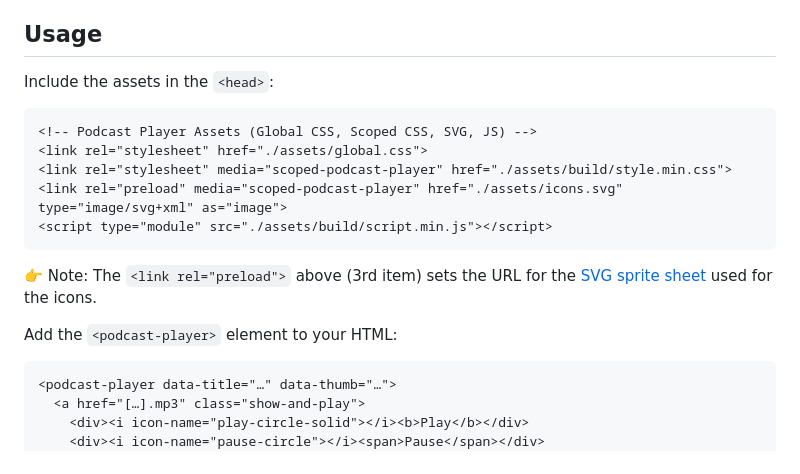
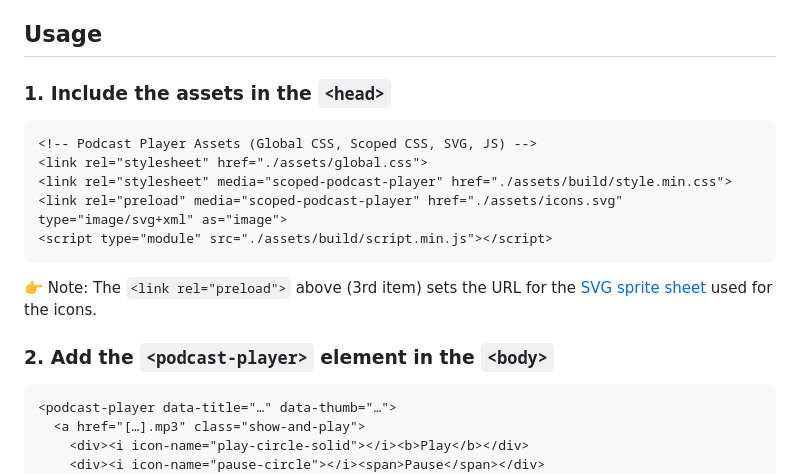
Before and after one commit to nonsalant/fixed-podcast-player, a Markdown page: README.MD, the part around the change. GitHub-like rendering.

````diff
--- a/README.MD
+++ b/README.MD
@@ -10,7 +10,8 @@ Web Component for an audio player and a <em>Play</em> button. The player is reve
 
 ## Usage
 
-Include the assets in the `<head>`:
+### 1. Include the assets in the `<head>`
+
 ```html
 <!-- Podcast Player Assets (Global CSS, Scoped CSS, SVG, JS) -->
 <link rel="stylesheet" href="./assets/global.css">
@@ -21,7 +22,8 @@ Include the assets in the `<head>`:
 
 👉 Note: The `<link rel="preload">` above (3rd item) sets the URL for the [SVG sprite sheet](https://ryantrimble.com/blog/what-the-heck-is-an-svg-sprite-sheet.html) used for the icons.
 
-Add the `<podcast-player>` element to your HTML:
+### 2. Add the `<podcast-player>` element in the `<body>`
+
 ```html
 <podcast-player data-title="…" data-thumb="…">
   <a href="[…].mp3" class="show-and-play">
````
